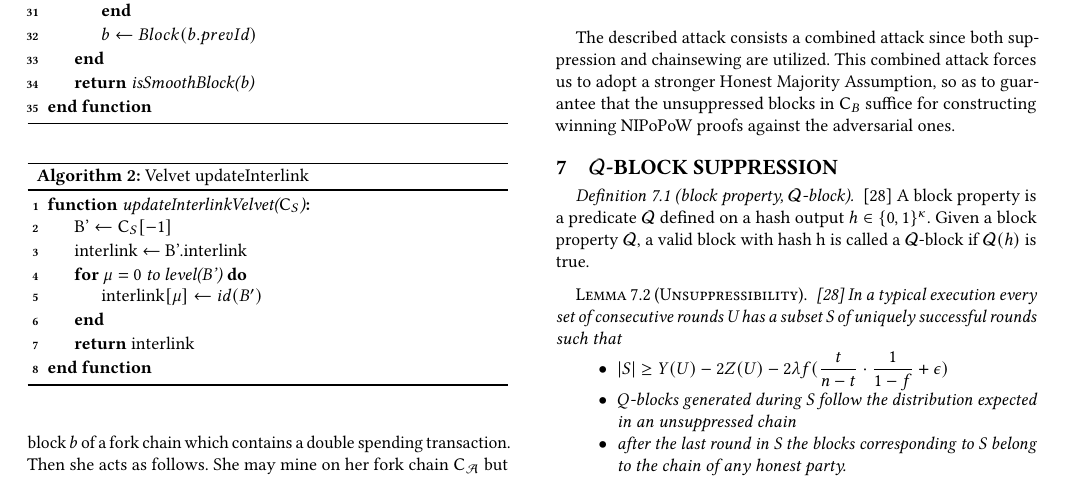
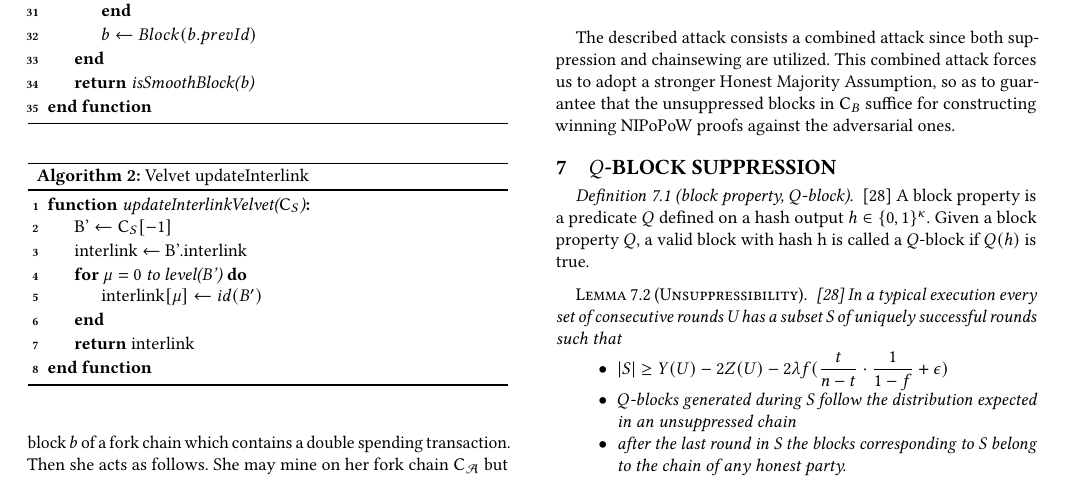
Before and after one commit to decrypto-org/nipopow-velvet, a LaTeX paper (main.tex, which reads unsuppressibility.tex): part of page 6 of 9, cut so that both start at the same text. Compiled offline with pdfLaTeX.

Commit message:
Q-property symbol consistency

```diff
--- a/unsuppressibility.tex
+++ b/unsuppressibility.tex
@@ -1,7 +1,7 @@
-\section{$\mathcal{Q}$-block Suppression}
-\begin{definition}[block property, $\mathcal{Q}$-block]
+\section{$Q$-block Suppression}
+\begin{definition}[block property, $Q$-block]
     \cite{dionyziz}
-    A block property is a predicate $\mathcal{Q}$ defined on a hash output $h \in \{ 0, 1 \}^\kappa$. Given  a block property $\mathcal{Q}$, a valid block with hash h is called a $\mathcal{Q}$-block if $\mathcal{Q}(h)$ is true.
+    A block property is a predicate $Q$ defined on a hash output $h \in \{ 0, 1 \}^\kappa$. Given  a block property $Q$, a valid block with hash h is called a $Q$-block if $Q(h)$ is true.
 \end{definition}
 
 \begin{lemma}[Unsuppressibility]\cite{dionyziz}
```
